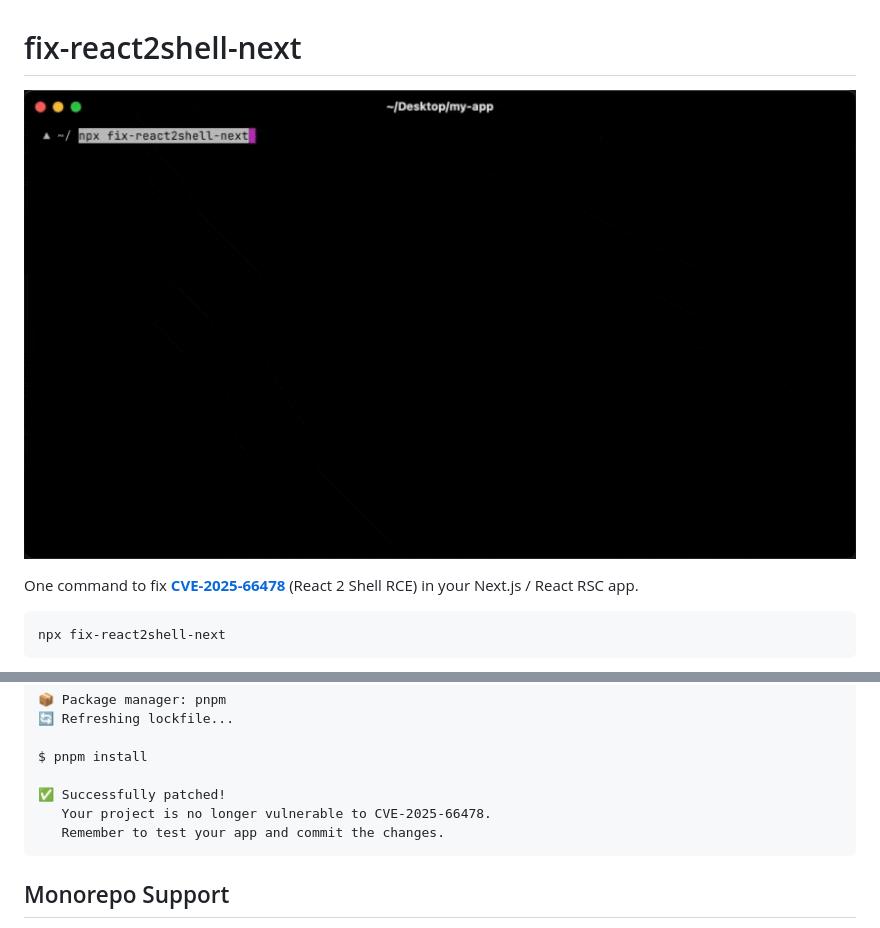
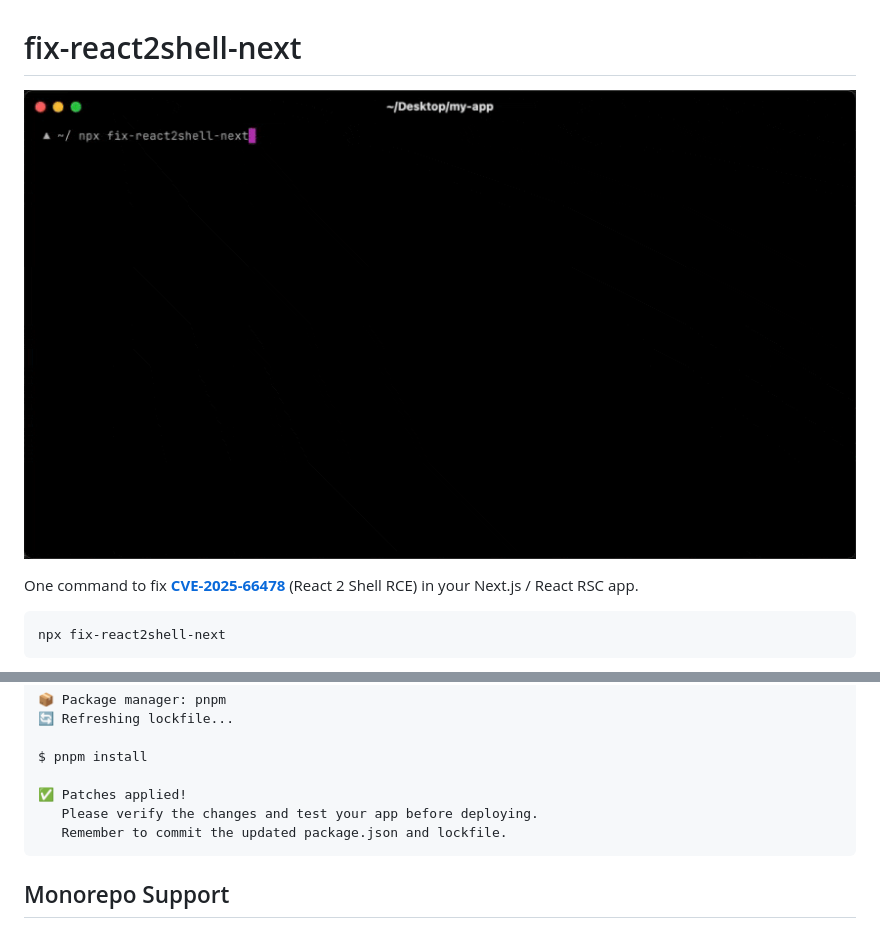
Before and after one commit to Byiringiro215/fix-react2shell-next, a Markdown page: README.md, 2 parts joined by grey strips. Drawn GitHub-style; pictures changed too: cli.gif.

Commit message:
updated gif

````diff
--- a/README.md
+++ b/README.md
@@ -100,9 +100,9 @@ npx fix-react2shell-next --json
 
 $ pnpm install
 
-✅ Successfully patched!
-   Your project is no longer vulnerable to CVE-2025-66478.
-   Remember to test your app and commit the changes.
+✅ Patches applied!
+   Please verify the changes and test your app before deploying.
+   Remember to commit the updated package.json and lockfile.
 ```
 
 ## Monorepo Support
````
Also changed, not shown: 1 other file.
